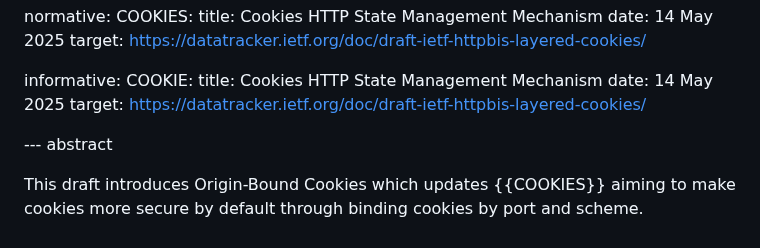
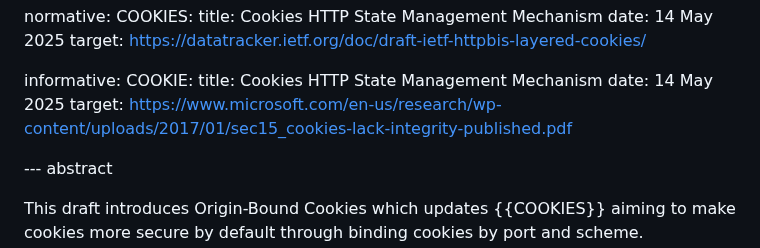
Before and after one commit to amarjotgill/origin-bound-cookies, a Markdown page: draft-origin-bound-cookies-amarjotgill-protocol.md, the part around the change. Drawn GitHub-style.

```diff
--- a/draft-origin-bound-cookies-amarjotgill-protocol.md
+++ b/draft-origin-bound-cookies-amarjotgill-protocol.md
@@ -40,7 +40,7 @@ informative:
  COOKIE:
     title: Cookies HTTP State Management Mechanism
     date: 14 May 2025
-    target: https://datatracker.ietf.org/doc/draft-ietf-httpbis-layered-cookies/
+    target: https://www.microsoft.com/en-us/research/wp-content/uploads/2017/01/sec15_cookies-lack-integrity-published.pdf
 
 --- abstract
 
```
